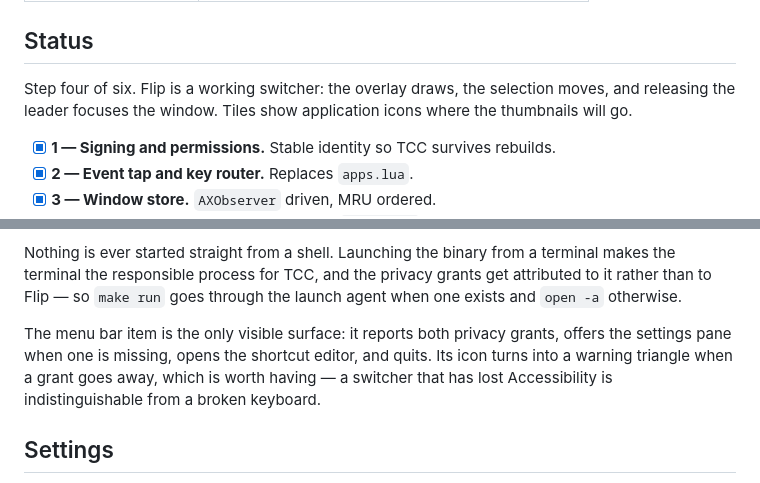
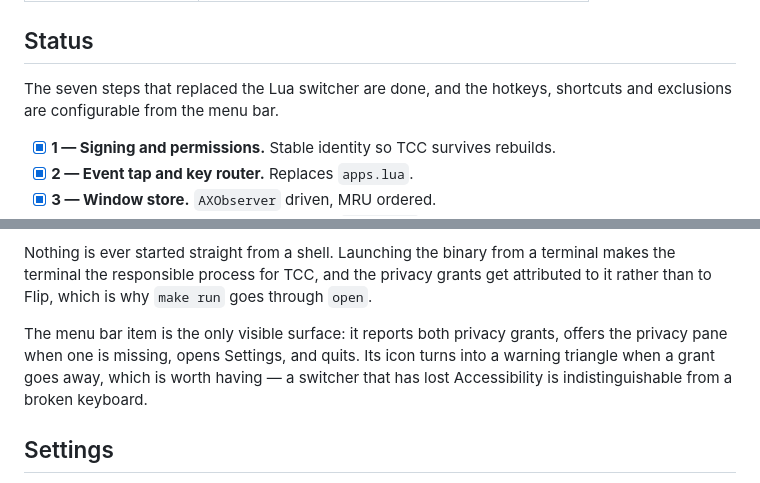
Before and after one commit to mxwnk/flip, a Markdown page: Readme.md, 2 parts joined by grey strips. Drawn GitHub-style.

Commit message:
docs: mark the configuration section done

```diff
--- a/Readme.md
+++ b/Readme.md
@@ -15,9 +15,8 @@ Alt is the leader key:
 
 ## Status
 
-Step four of six. Flip is a working switcher: the overlay draws, the selection
-moves, and releasing the leader focuses the window. Tiles show application icons
-where the thumbnails will go.
+The seven steps that replaced the Lua switcher are done, and the hotkeys,
+shortcuts and exclusions are configurable from the menu bar.
 
 - [x] **1 — Signing and permissions.** Stable identity so TCC survives rebuilds.
 - [x] **2 — Event tap and key router.** Replaces `apps.lua`.
@@ -98,12 +97,11 @@ nothing. Its `KeepAlive` is deliberately `SuccessfulExit: false` rather than
 
 Nothing is ever started straight from a shell. Launching the binary from a
 terminal makes the terminal the responsible process for TCC, and the privacy
-grants get attributed to it rather than to Flip — so `make run` goes through the
-launch agent when one exists and `open -a` otherwise.
+grants get attributed to it rather than to Flip, which is why `make run` goes
+through `open`.
 
 The menu bar item is the only visible surface: it reports both privacy grants,
-offers the settings pane when one is missing, opens the shortcut editor, and
-quits. Its icon turns into a warning triangle when a grant goes away, which is
+offers the privacy pane when one is missing, opens Settings, and quits. Its icon turns into a warning triangle when a grant goes away, which is
 worth having — a switcher that has lost Accessibility is indistinguishable from a
 broken keyboard.
 
```
Also changed, not shown: Roadmap.md (+11 -11 lines).
